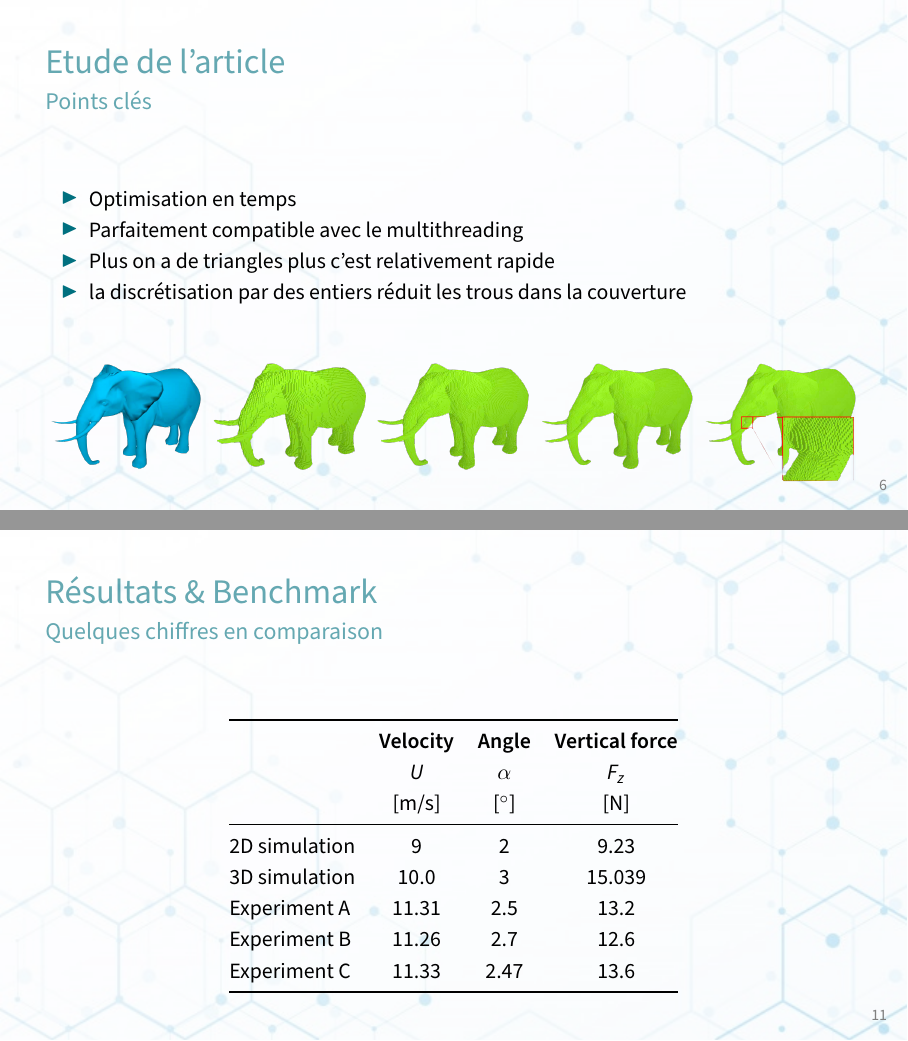
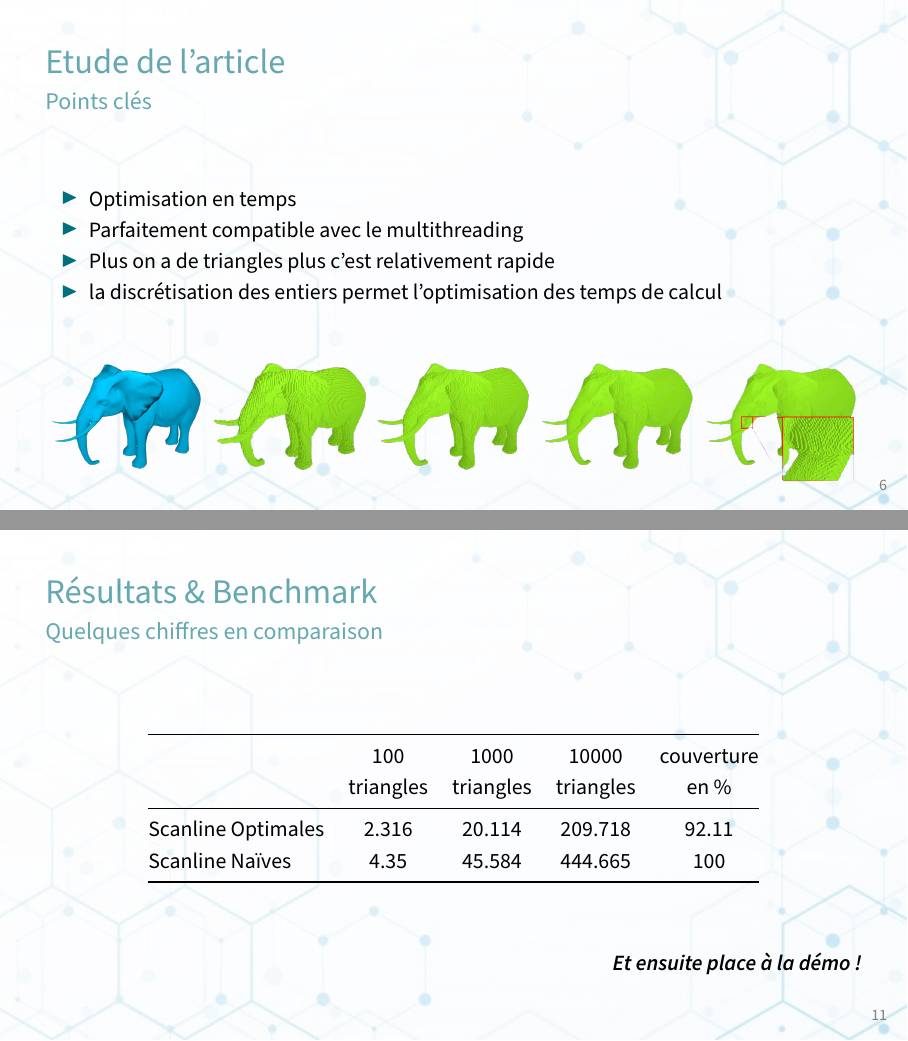
Before and after one commit to francoispalma/Mapare-EVUPOS, LaTeX slides (Presentation/main.tex, which reads Presentation/frames.tex): pages 7 and 12 of 14, joined at a grey line. Compiled offline with pdfLaTeX.

Commit message:
changes presentation

```diff
--- a/Presentation/frames.tex
+++ b/Presentation/frames.tex
@@ -119,7 +121,7 @@
       \item Optimisation en temps
       \item Parfaitement compatible avec le multithreading
       \item Plus on a de triangles plus c'est relativement rapide
-      \item la discrétisation par des entiers réduit les trous dans la couverture
+      \item la discrétisation des entiers permet l’optimisation des temps de calcul
     \end{itemize}
     \vspace{0.6cm}
     \begin{center}
@@ -257,17 +259,13 @@
   \framesubtitle{\insertsubsectionhead}
   \begin{table}
     \centering
-    \begin{tabular}{@{} lccc @{}}
+    \begin{tabular}{@{} lcccc @{}}
       \toprule
-      & \textbf{Velocity} & \textbf{Angle}  & \textbf{Vertical force} \\
-      & $U$ & $\alpha$  & $F_z$ \\
-      & [m/s] & [$^\circ$]  & [N] \\
+      & 100 & 1000  & 10000 & couverture
+      & & triangles & triangles  & triangles & en \% \\
       \midrule
-      2D simulation  & 9 & 2 & 9.23 \\
-      3D simulation  & 10.0 & 3 & 15.039 \\
-      Experiment A   & 11.31 & 2.5 & 13.2 \\
-      Experiment B   & 11.26 & 2.7 & 12.6 \\
-      Experiment C   & 11.33 & 2.47 & 13.6 \\
+      Scanline Optimales  & 2.316 & 20.114 & 209.718 & 92.11 \\
+      Scanline Naïves  & 4.35 & 45.584 & 444.665 & 100 \\
       \bottomrule
     \end{tabular}
   \end{table}
```
Also changed, not shown: Presentation/resources/scanlines.png, Presentation/resources/tunneling.png (added), Presentation/frames.tex (6 more changed lines).
